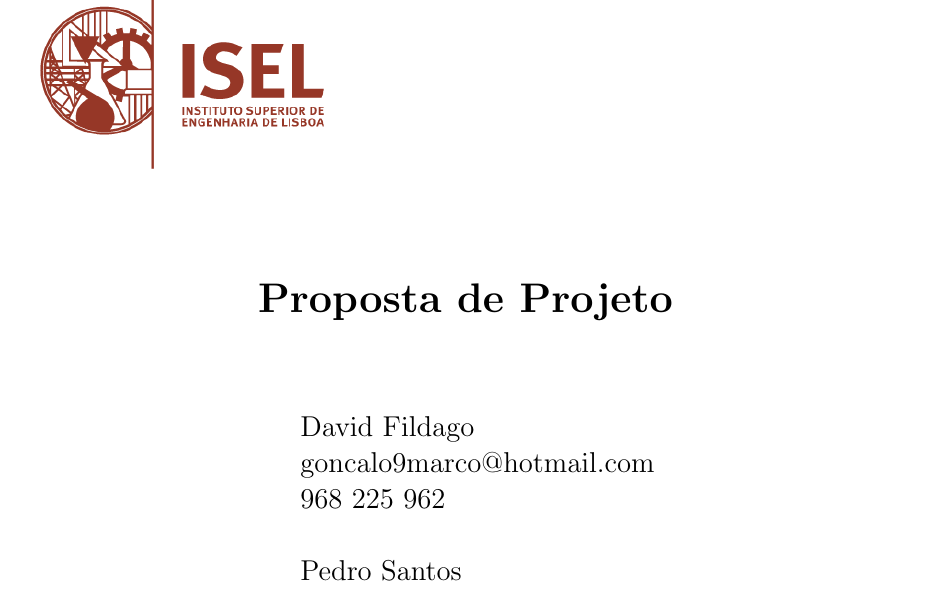
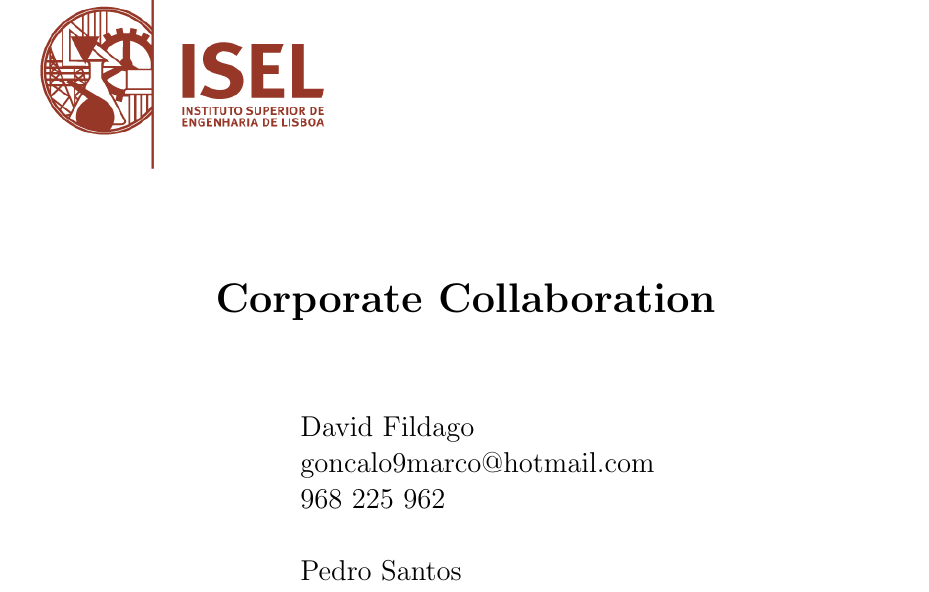
Before and after one commit to PedrcSantos/PS, a LaTeX document (proposta/Proposal.tex): part of page 1 of 4, cut at the place of the change. Compiled offline with pdfLaTeX.

Commit message:
changed title

```diff
--- a/proposta/Proposal.tex
+++ b/proposta/Proposal.tex
@@ -46,7 +46,7 @@
     \resizebox{50mm}{!}{\includegraphics{./figures/logo_isel.png}}
   \end{minipage}\\
   \vspace{20mm}
-  \textbf{Proposta de Projeto}
+  \textbf{Corporate Collaboration}
 }
 
 %
```
Also changed, not shown: proposta/Proposal.pdf.
